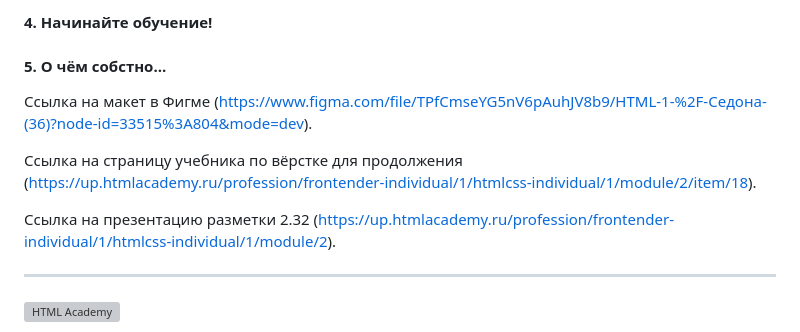
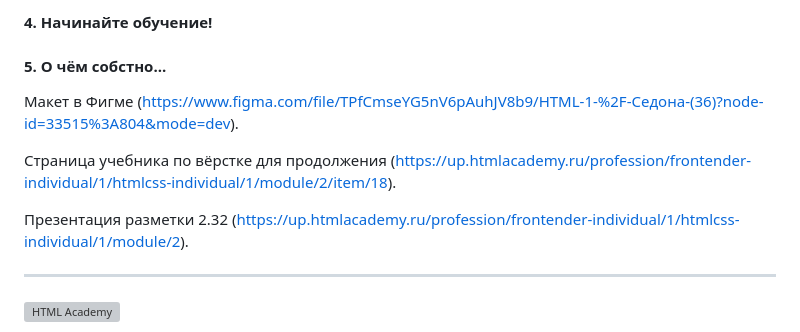
Before and after one commit to htmlacademy-htmlcss/923581-sedona-1, a Markdown page: Readme.md, the part around the change. Drawn GitHub-style; grey boxes are pictures that could not be loaded.

Commit message:
Исправил описание ссылок по учебнику

```diff
--- a/Readme.md
+++ b/Readme.md
@@ -39,11 +39,11 @@ _`.editorconfig`, `.gitattributes`, `.gitignore`, `Contributing.md`, `Readme.md`
 
 #### 5. О чём собстно...
 
-Ссылка на макет в Фигме (https://www.figma.com/file/TPfCmseYG5nV6pAuhJV8b9/HTML-1-%2F-Седона-(36)?node-id=33515%3A804&mode=dev).
+Макет в Фигме (https://www.figma.com/file/TPfCmseYG5nV6pAuhJV8b9/HTML-1-%2F-Седона-(36)?node-id=33515%3A804&mode=dev).
 
-Ссылка на страницу учебника по вёрстке для продолжения (https://up.htmlacademy.ru/profession/frontender-individual/1/htmlcss-individual/1/module/2/item/18).
+Страница учебника по вёрстке для продолжения (https://up.htmlacademy.ru/profession/frontender-individual/1/htmlcss-individual/1/module/2/item/18).
 
-Ссылка на презентацию разметки 2.32 (https://up.htmlacademy.ru/profession/frontender-individual/1/htmlcss-individual/1/module/2).
+Презентация разметки 2.32 (https://up.htmlacademy.ru/profession/frontender-individual/1/htmlcss-individual/1/module/2).
 
 ---
 
```
